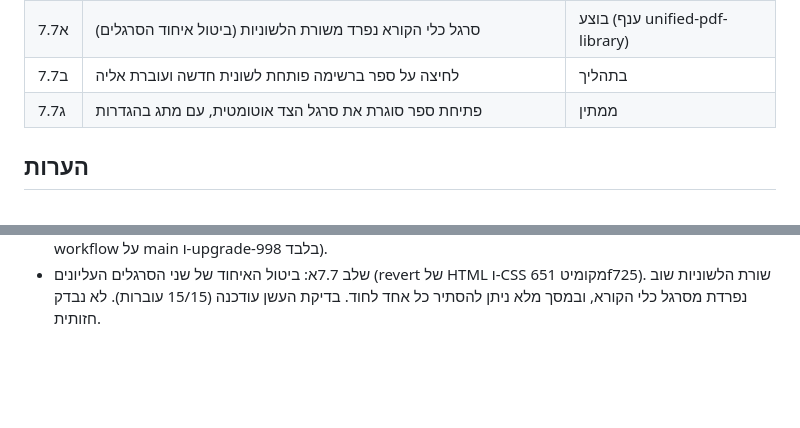
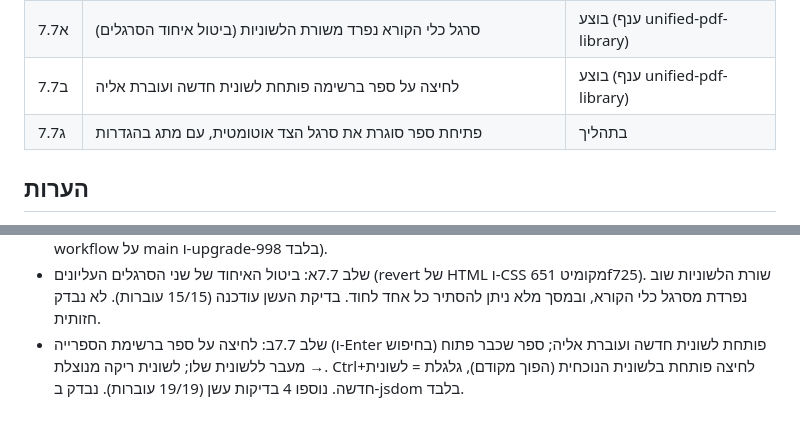
Before and after one commit to Hadabadra/achat-shaalti, a Markdown page: docs/PROGRESS.md, 2 parts joined by grey strips. GitHub-like rendering; blank space fills up the shorter version.

Commit message:
PROGRESS: שלב 7.7ב, פתיחת ספר מהרשימה בלשונית חדשה

```diff
--- a/docs/PROGRESS.md
+++ b/docs/PROGRESS.md
@@ -20,8 +20,8 @@
 | 7.5 | בדיקת כפילות אינדוקס מול ספריית אוצריא | בוצע (ענף unified-pdf-library) |
 | 7.6 | CHANGELOG, README, בדיקות, בקשת אישור למיזוג | בוצע; ממתין לאישור מפורש למיזוג ל-main ופרסום |
 | 7.7א | סרגל כלי הקורא נפרד משורת הלשוניות (ביטול איחוד הסרגלים) | בוצע (ענף unified-pdf-library) |
-| 7.7ב | לחיצה על ספר ברשימה פותחת לשונית חדשה ועוברת אליה | בתהליך |
-| 7.7ג | פתיחת ספר סוגרת את סרגל הצד אוטומטית, עם מתג בהגדרות | ממתין |
+| 7.7ב | לחיצה על ספר ברשימה פותחת לשונית חדשה ועוברת אליה | בוצע (ענף unified-pdf-library) |
+| 7.7ג | פתיחת ספר סוגרת את סרגל הצד אוטומטית, עם מתג בהגדרות | בתהליך |
 
 ## הערות
 - בסביבת העבודה אין dotnet, ולכן הקומפילציה נבדקת רק ב-CI (עד 2 סבבי תיקון).
@@ -62,3 +62,4 @@
 - סרגל עליון אחד (הנחיה נוספת): לשוניות וכלי המסמך באותה שורה, ובחלון צר (עד 1100px) הכלים בשורה שנייה. לא נבדק חזותית.
 - שלב 7.6: CHANGELOG 4.0.0 ו-README; `docs/tests/smoke.js` (15 בדיקות jsdom עם אוצריא מדומה, עוברות); מיגרציה של `folders` בפורמט הישן מהצופה 3.2.0 (סריקה אוטומטית מחדש; `recents` הישן לא עובר); הוסרה "PDF" משלוש מחרוזות ממשק שנותרו. נשאר: בדיקה באוצריא אמיתית (רינדור, OCR, ספרייה, פריסת הסרגל) ואישור מפורש למיזוג ל-main, שמפעיל פרסום אוטומטי לחנות. הענף unified-pdf-library לא מופעל לפרסום (ה-workflow על main ו-upgrade-998 בלבד).
 - שלב 7.7א: ביטול האיחוד של שני הסרגלים העליונים (revert של HTML ו-CSS מקומיט 651f725). שורת הלשוניות שוב נפרדת מסרגל כלי הקורא, ובמסך מלא ניתן להסתיר כל אחד לחוד. בדיקת העשן עודכנה (15/15 עוברות). לא נבדק חזותית.
+- שלב 7.7ב: לחיצה על ספר ברשימת הספרייה (ו-Enter בחיפוש) פותחת לשונית חדשה ועוברת אליה; ספר שכבר פתוח → מעבר ללשונית שלו; לשונית ריקה מנוצלת. Ctrl+לחיצה פותחת בלשונית הנוכחית (הפוך מקודם), גלגלת = לשונית חדשה. נוספו 4 בדיקות עשן (19/19 עוברות). נבדק ב-jsdom בלבד.
```
